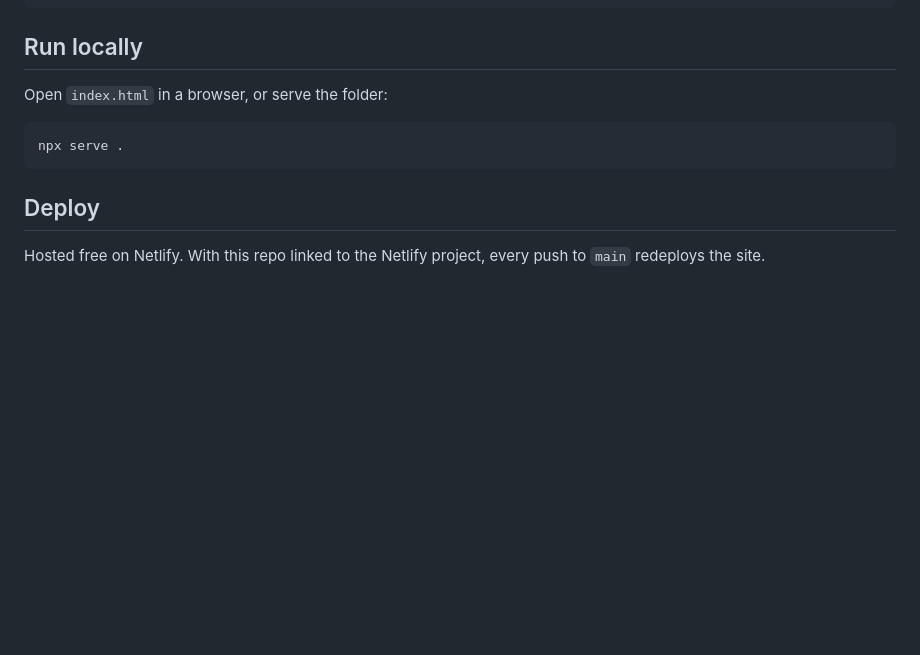
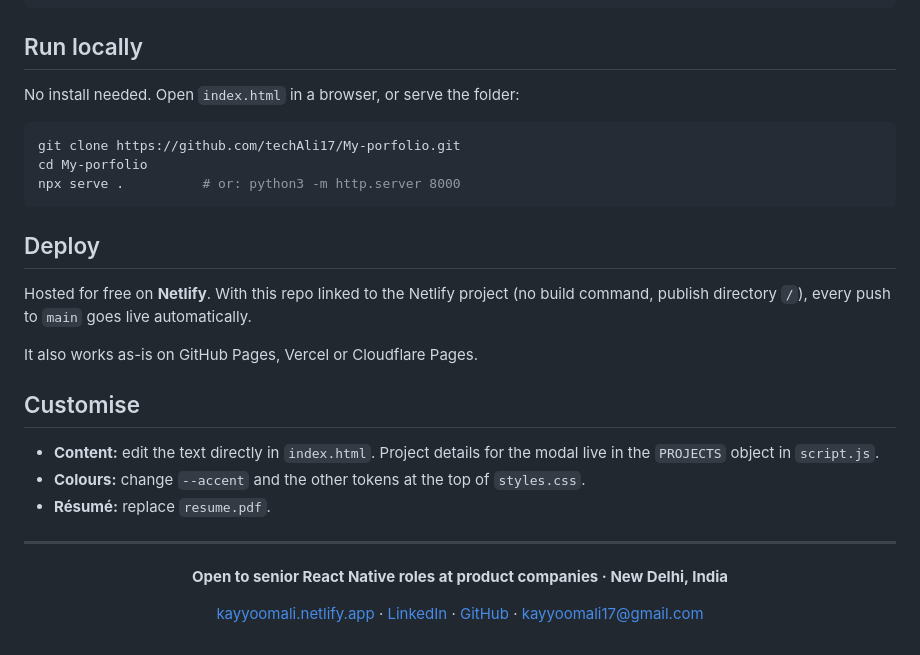
Before and after one commit to techAli17/My-porfolio, a Markdown page: README.md, the part around one of its changes. Drawn GitHub-style; blank space fills up the shorter version.

````diff
--- a/README.md
+++ b/README.md
@@ -25,12 +69,32 @@ resume.pdf   downloadable résumé
 
 ## Run locally
 
-Open `index.html` in a browser, or serve the folder:
+No install needed. Open `index.html` in a browser, or serve the folder:
 
 ```bash
-npx serve .
+git clone https://github.com/techAli17/My-porfolio.git
+cd My-porfolio
+npx serve .          # or: python3 -m http.server 8000
 ```
 
 ## Deploy
 
-Hosted free on Netlify. With this repo linked to the Netlify project, every push to `main` redeploys the site.
+Hosted for free on **Netlify**. With this repo linked to the Netlify project (no build command, publish directory `/`), every push to `main` goes live automatically.
+
+It also works as-is on GitHub Pages, Vercel or Cloudflare Pages.
+
+## Customise
+
+- **Content:** edit the text directly in `index.html`. Project details for the modal live in the `PROJECTS` object in `script.js`.
+- **Colours:** change `--accent` and the other tokens at the top of `styles.css`.
+- **Résumé:** replace `resume.pdf`.
+
+---
+
+<div align="center">
+
+**Open to senior React Native roles at product companies · New Delhi, India**
+
+[kayyoomali.netlify.app](https://kayyoomali.netlify.app) · [LinkedIn](https://www.linkedin.com/in/kayyoom-ali-bb989319b/) · [GitHub](https://github.com/techAli17) · [kayyoomali17@gmail.com](mailto:kayyoomali17@gmail.com)
+
+</div>
````
Also changed, not shown: other parts of README.md (+59 -15 lines), docs/preview-dark.png (added), docs/preview-mobile.png (added).
